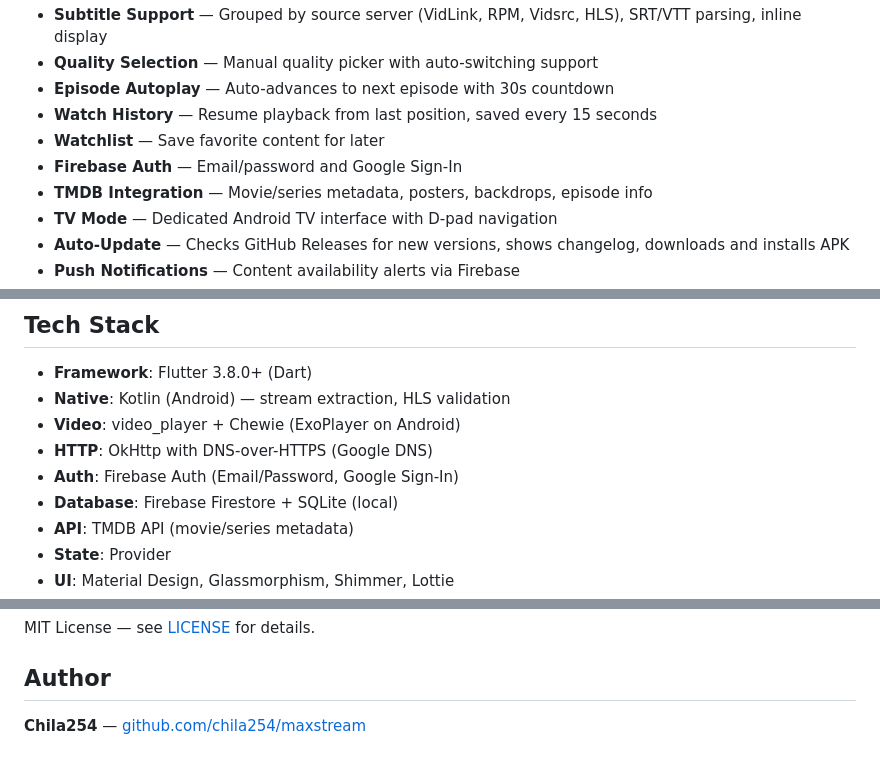
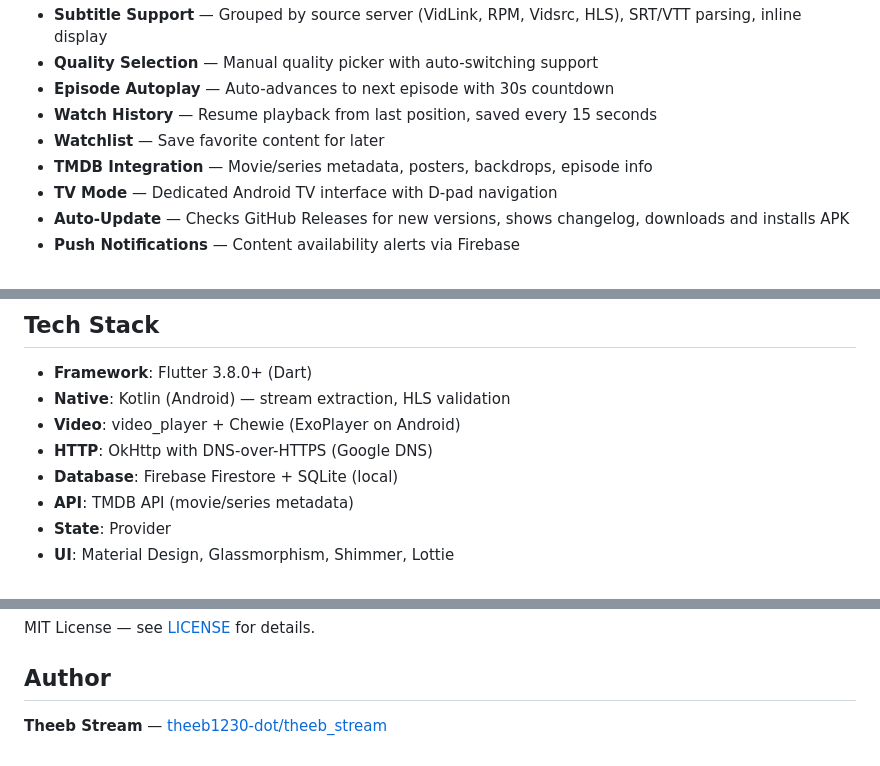
Before and after one commit to theeb1230-dot/theeb_stream, a Markdown page: README.md, 3 parts joined by grey strips. Drawn GitHub-style.

```diff
--- a/README.md
+++ b/README.md
@@ -31,7 +30,6 @@ A Flutter streaming app for movies and TV series with native Kotlin stream extra
 - **Episode Autoplay** — Auto-advances to next episode with 30s countdown
 - **Watch History** — Resume playback from last position, saved every 15 seconds
 - **Watchlist** — Save favorite content for later
-- **Firebase Auth** — Email/password and Google Sign-In
 - **TMDB Integration** — Movie/series metadata, posters, backdrops, episode info
 - **TV Mode** — Dedicated Android TV interface with D-pad navigation
 - **Auto-Update** — Checks GitHub Releases for new versions, shows changelog, downloads and installs APK
@@ -102,7 +100,6 @@ Video plays with subtitles, quality switching, episode autoplay
 - **Native**: Kotlin (Android) — stream extraction, HLS validation
 - **Video**: video_player + Chewie (ExoPlayer on Android)
 - **HTTP**: OkHttp with DNS-over-HTTPS (Google DNS)
-- **Auth**: Firebase Auth (Email/Password, Google Sign-In)
 - **Database**: Firebase Firestore + SQLite (local)
 - **API**: TMDB API (movie/series metadata)
 - **State**: Provider
@@ -212,4 +207,4 @@ MIT License — see [LICENSE](LICENSE) for details.
 
 ## Author
 
-**Chila254** — [github.com/chila254/maxstream](https://github.com/chila254/maxstream)
+**Theeb Stream** — [theeb1230-dot/theeb_stream](https://github.com/theeb1230-dot/theeb_stream)
```
Also changed, not shown: other parts of README.md (+9 -12 lines).
